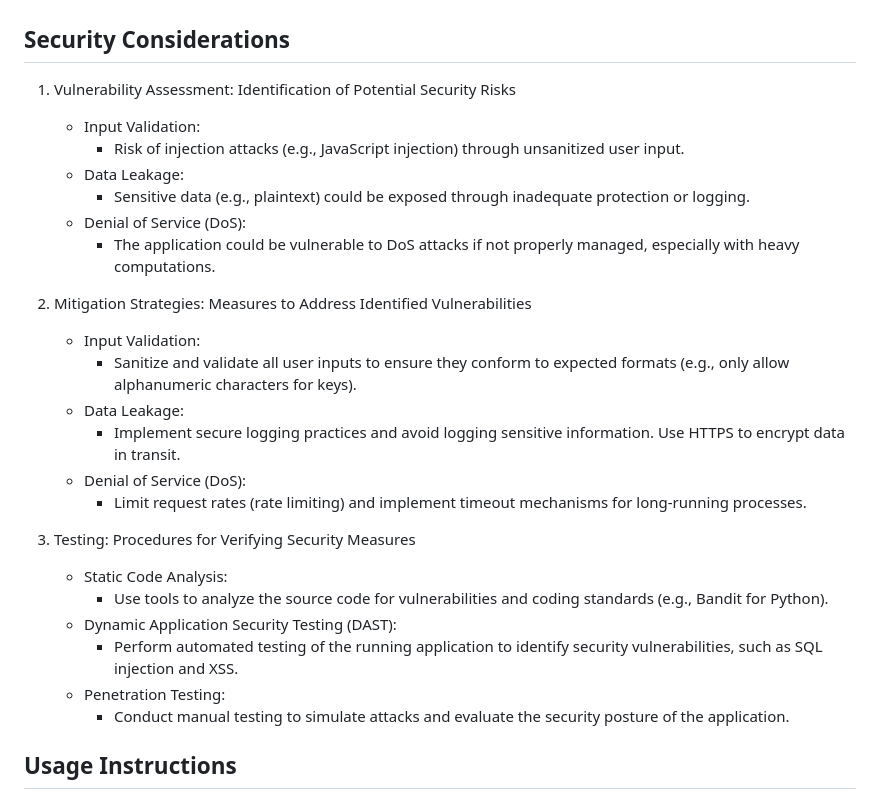
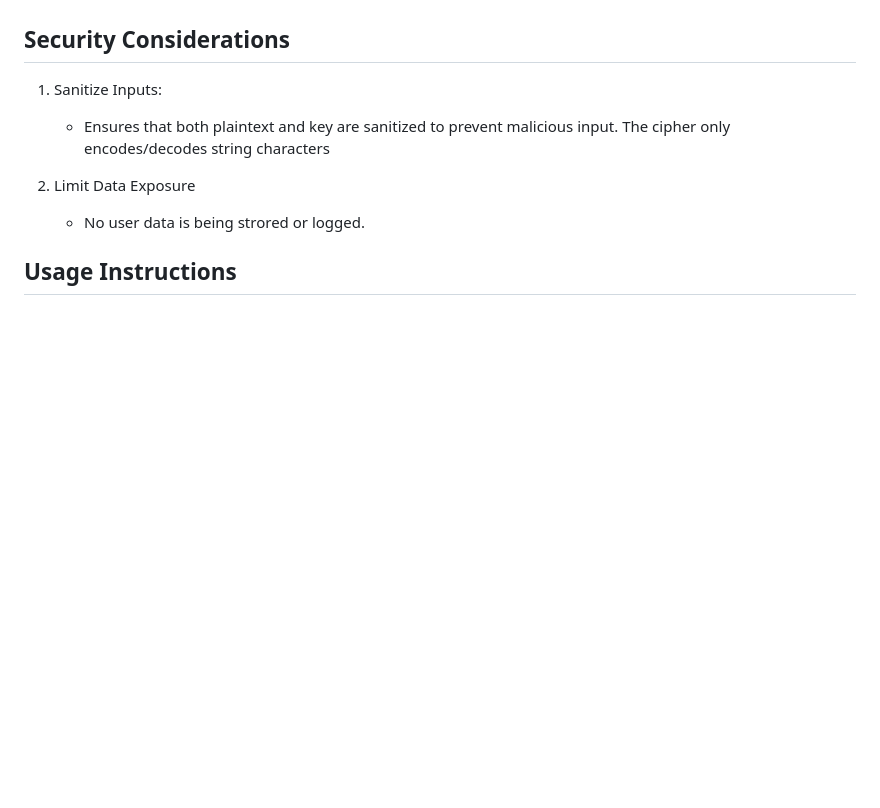
Before and after one commit to Xirnus/Prelim-vigenere-cipher, a Markdown page: README.md, the part around the change. GitHub-like rendering; blank space fills up the shorter version.

```diff
--- a/README.md
+++ b/README.md
@@ -112,30 +112,11 @@
 
 ## Security Considerations
 
-1. Vulnerability Assessment: Identification of Potential Security Risks
-    - Input Validation:
-        - Risk of injection attacks (e.g., JavaScript injection) through unsanitized user input.
-    - Data Leakage:
-        - Sensitive data (e.g., plaintext) could be exposed through inadequate protection or logging.
-    - Denial of Service (DoS):
-        - The application could be vulnerable to DoS attacks if not properly managed, especially with heavy computations.
+1. Sanitize Inputs:
+    - Ensures that both plaintext and key are sanitized to prevent malicious input. The cipher only encodes/decodes string characters
 
-2. Mitigation Strategies: Measures to Address Identified Vulnerabilities
-    - Input Validation:
-        - Sanitize and validate all user inputs to ensure they conform to expected formats (e.g., only allow alphanumeric characters for keys).
-    - Data Leakage:
-        - Implement secure logging practices and avoid logging sensitive information. Use HTTPS to encrypt data in transit.
-    - Denial of Service (DoS):
-        - Limit request rates (rate limiting) and implement timeout mechanisms for long-running processes.
-
-4. Testing: Procedures for Verifying Security Measures
-
-    - Static Code Analysis:
-        - Use tools to analyze the source code for vulnerabilities and coding standards (e.g., Bandit for Python).
-    - Dynamic Application Security Testing (DAST):
-        - Perform automated testing of the running application to identify security vulnerabilities, such as SQL injection and XSS.
-    - Penetration Testing:
-        - Conduct manual testing to simulate attacks and evaluate the security posture of the application.
+2. Limit Data Exposure
+    - No user data is being strored or logged.
 
 ## Usage Instructions
 
```
